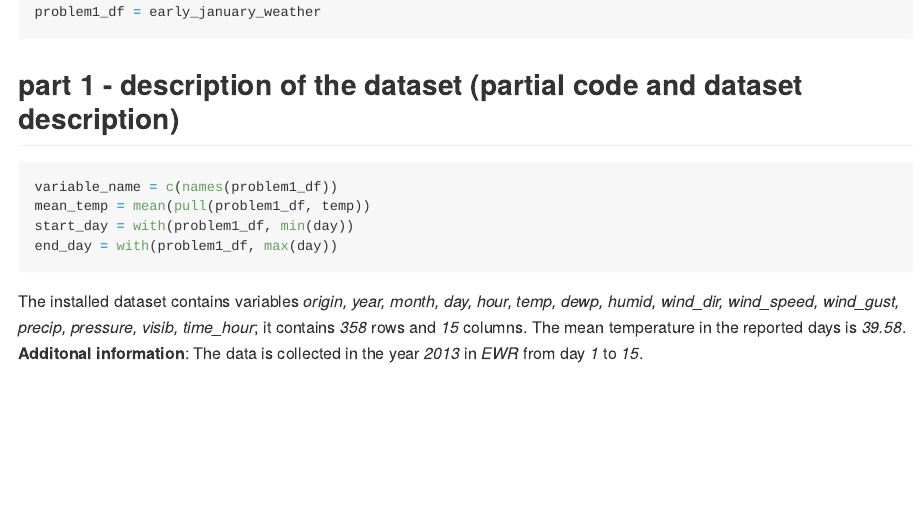
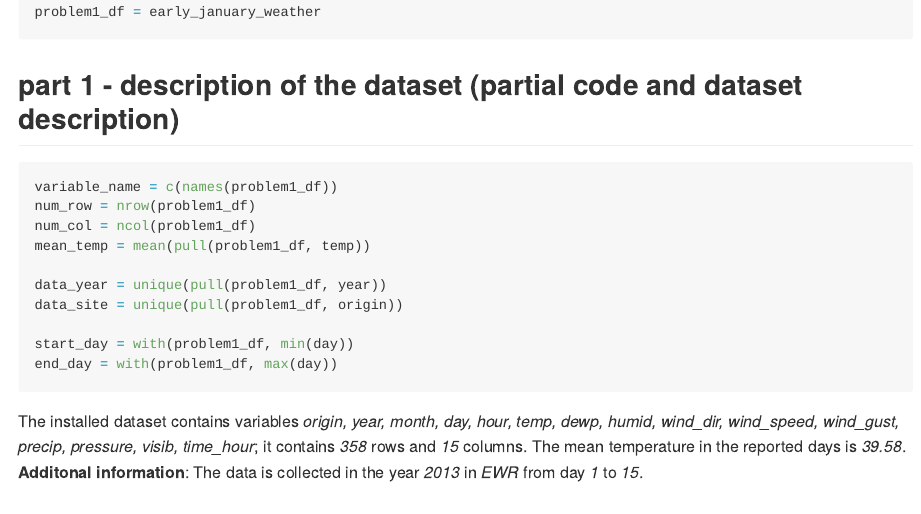
Before and after one commit to TiayunJ/p8105_hw1_tj2519, an R Markdown document (p8105_hw1_tj2519.Rmd): the page in a window 1100 px wide, from 420 px down. The pictures show the output file p8105_hw1_tj2519.md that the author committed with the source, drawn offline in the style of GitHub.

Commit message:
make minor changes in the code in part 1 of problem 1 regarding the inline code

````diff
--- a/p8105_hw1_tj2519.Rmd
+++ b/p8105_hw1_tj2519.Rmd
@@ -17,15 +17,21 @@ problem1_df = early_january_weather
 ## part 1 - description of the dataset (partial code and dataset description)
 ```{r}
 variable_name = c(names(problem1_df))
+num_row = nrow(problem1_df)
+num_col = ncol(problem1_df)
 mean_temp = mean(pull(problem1_df, temp))
+
+data_year = unique(pull(problem1_df, year))
+data_site = unique(pull(problem1_df, origin))
+
 start_day = with(problem1_df, min(day))
 end_day = with(problem1_df, max(day))
 ```
 The installed dataset contains variables *`r variable_name`*; it
-contains *`r nrow(problem1_df)`* rows and *`r ncol(problem1_df)`* columns. The
+contains *`r num_row`* rows and *`r num_col`* columns. The
 mean temperature in the reported days is *`r round(mean_temp, digits = 2)`*.
-**Additonal information**: The data is collected in the year *`r unique(pull(problem1_df, year))`* in *`r unique(pull(problem1_df, origin))`* from
-day *`r start_day`* to *`r end_day`*.
+**Additonal information**: The data is collected in the year *`r data_year`* in
+*`r data_site`* from day *`r start_day`* to *`r end_day`*.
 
 ## part 2 - make a scatterplot plot
 ```{r message = FALSE}
````
Also changed, not shown: p8105_hw1_tj2519.md, problem1_scatterplot.pdf.
